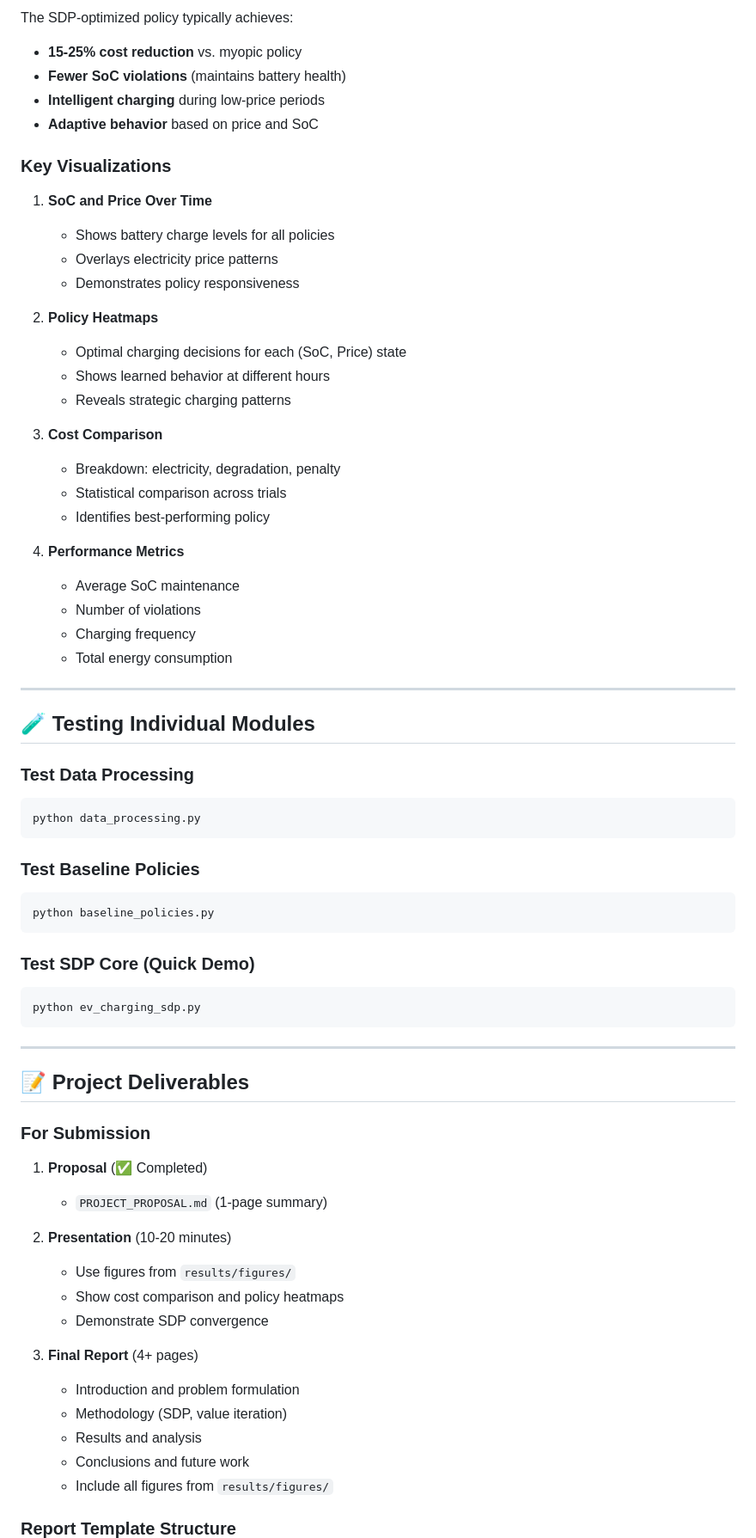
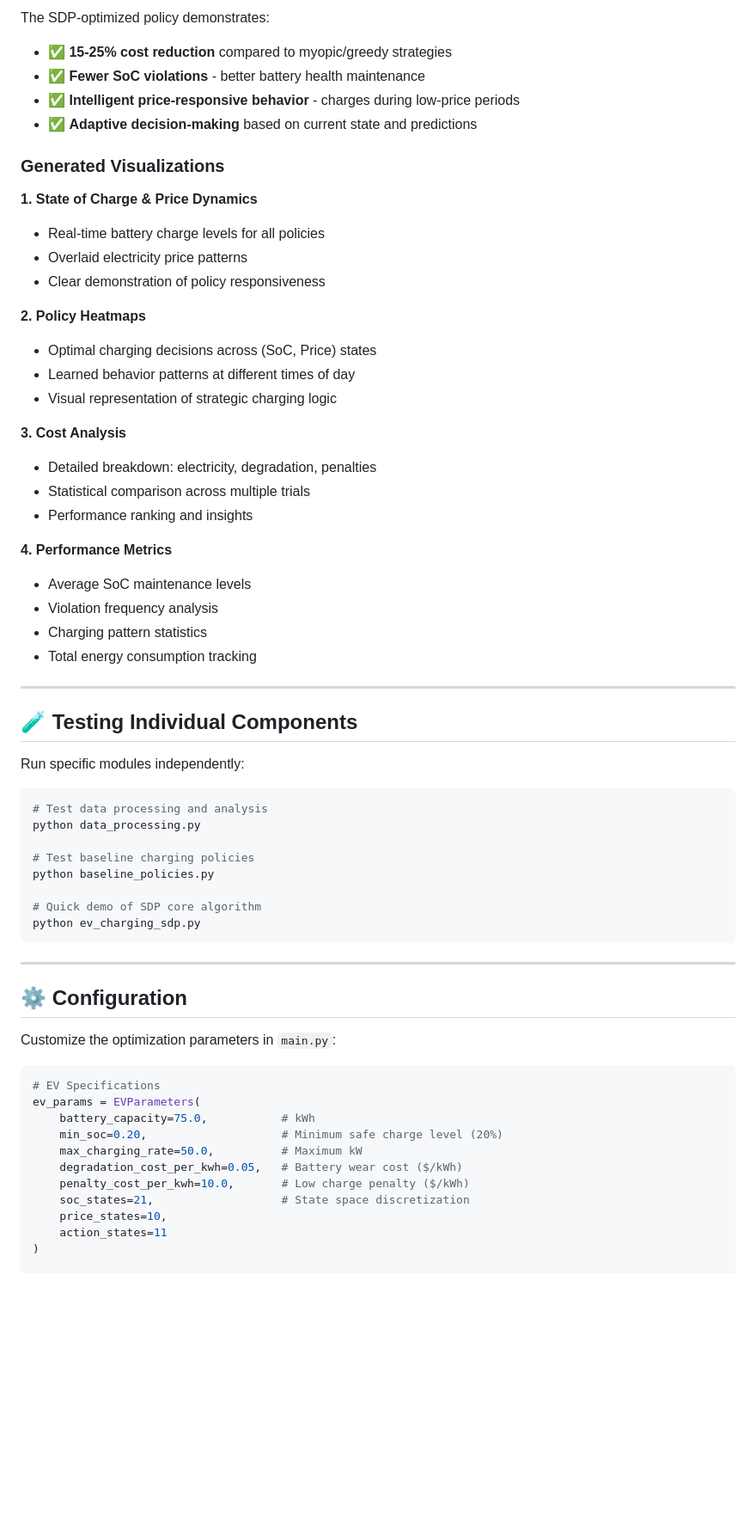
Before and after one commit to SarthakSingh-96/EV-Charging-Optimization-using-Stochastic-Dynamic-Programming, a Markdown page: README.md, the part around the change printed below. Shown: that part at 86% size. Rendered like a GitHub page; blank space fills up the shorter version.

````diff
--- a/README.md
+++ b/README.md
@@ -132,72 +151,66 @@ Analyzes the EV dataset:
 
-The SDP-optimized policy typically achieves:
-- **15-25% cost reduction** vs. myopic policy
-- **Fewer SoC violations** (maintains battery health)
-- **Intelligent charging** during low-price periods
-- **Adaptive behavior** based on price and SoC
+The SDP-optimized policy demonstrates:
+- ✅ **15-25% cost reduction** compared to myopic/greedy strategies
+- ✅ **Fewer SoC violations** - better battery health maintenance
+- ✅ **Intelligent price-responsive behavior** - charges during low-price periods
+- ✅ **Adaptive decision-making** based on current state and predictions
 
-### Key Visualizations
+### Generated Visualizations
 
-1. **SoC and Price Over Time**
-   - Shows battery charge levels for all policies
-   - Overlays electricity price patterns
-   - Demonstrates policy responsiveness
+**1. State of Charge & Price Dynamics**
+- Real-time battery charge levels for all policies
+- Overlaid electricity price patterns
+- Clear demonstration of policy responsiveness
 
-2. **Policy Heatmaps**
-   - Optimal charging decisions for each (SoC, Price) state
-   - Shows learned behavior at different hours
-   - Reveals strategic charging patterns
+**2. Policy Heatmaps**
+- Optimal charging decisions across (SoC, Price) states
+- Learned behavior patterns at different times of day
+- Visual representation of strategic charging logic
 
-3. **Cost Comparison**
-   - Breakdown: electricity, degradation, penalty
-   - Statistical comparison across trials
-   - Identifies best-performing policy
+**3. Cost Analysis**
+- Detailed breakdown: electricity, degradation, penalties
+- Statistical comparison across multiple trials
+- Performance ranking and insights
 
-4. **Performance Metrics**
-   - Average SoC maintenance
-   - Number of violations
-   - Charging frequency
-   - Total energy consumption
+**4. Performance Metrics**
+- Average SoC maintenance levels
+- Violation frequency analysis
+- Charging pattern statistics
+- Total energy consumption tracking
 
 ---
 
-## 🧪 Testing Individual Modules
+## 🧪 Testing Individual Components
 
-### Test Data Processing
+Run specific modules independently:
+
 ```bash
+# Test data processing and analysis
 python data_processing.py
-```
 
-### Test Baseline Policies
-```bash
+# Test baseline charging policies
 python baseline_policies.py
-```
 
-### Test SDP Core (Quick Demo)
-```bash
+# Quick demo of SDP core algorithm
 python ev_charging_sdp.py
 ```
 
 ---
 
-## 📝 Project Deliverables
+## ⚙️ Configuration
 
-### For Submission
+Customize the optimization parameters in `main.py`:
 
-1. **Proposal** (✅ Completed)
-   - `PROJECT_PROPOSAL.md` (1-page summary)
+```python
+# EV Specifications
+ev_params = EVParameters(
+    battery_capacity=75.0,           # kWh
+    min_soc=0.20,                    # Minimum safe charge level (20%)
+    max_charging_rate=50.0,          # Maximum kW
+    degradation_cost_per_kwh=0.05,   # Battery wear cost ($/kWh)
+    penalty_cost_per_kwh=10.0,       # Low charge penalty ($/kWh)
+    soc_states=21,                   # State space discretization
+    price_states=10,
+    action_states=11
+)
 
-2. **Presentation** (10-20 minutes)
-   - Use figures from `results/figures/`
-   - Show cost comparison and policy heatmaps
-   - Demonstrate SDP convergence
-
-3. **Final Report** (4+ pages)
-   - Introduction and problem formulation
-   - Methodology (SDP, value iteration)
-   - Results and analysis
-   - Conclusions and future work
-   - Include all figures from `results/figures/`
-
-### Report Template Structure
-
````
Also changed, not shown: other parts of README.md (+147 -174 lines).
